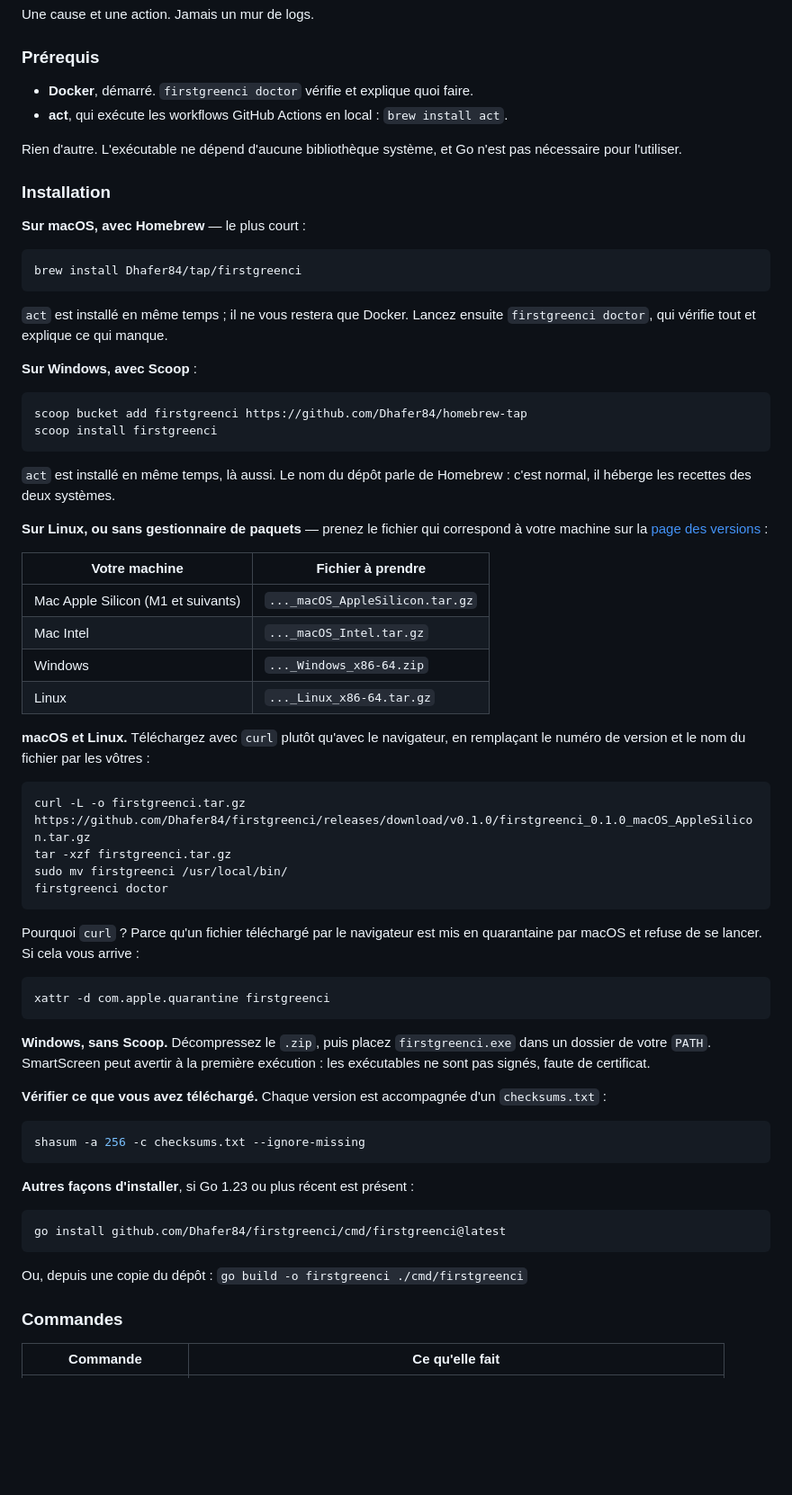
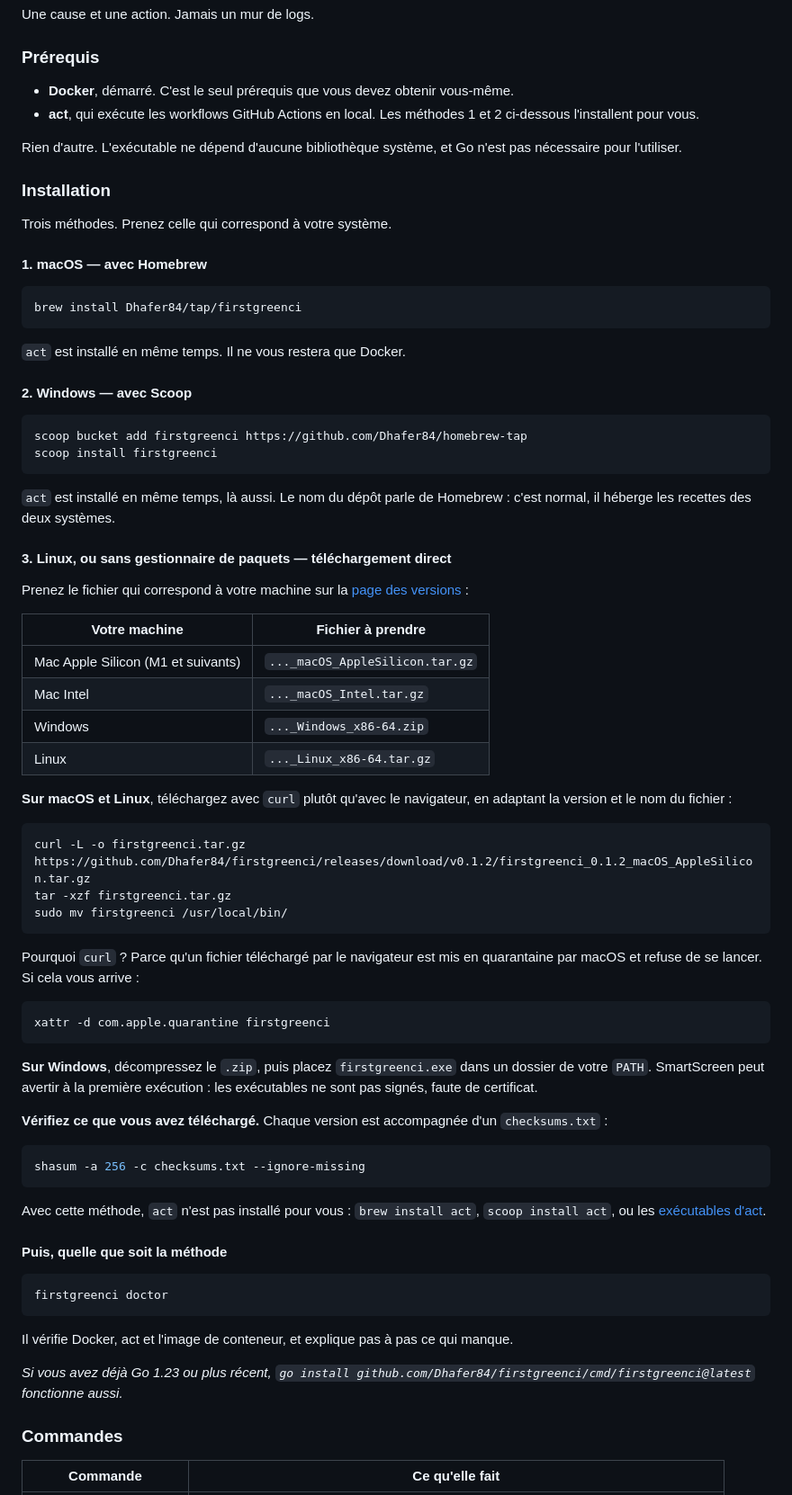
Before and after one commit to Dhafer84/firstgreenci, a Markdown page: README.md, the part around one of its changes. Shown at 90% size. Drawn GitHub-style; blank space fills up the shorter version.

````diff
--- a/README.md
+++ b/README.md
@@ -31,22 +31,24 @@ Une cause et une action. Jamais un mur de logs.
 
 ### Prérequis
 
-- **Docker**, démarré. `firstgreenci doctor` vérifie et explique quoi faire.
-- **act**, qui exécute les workflows GitHub Actions en local : `brew install act`.
+- **Docker**, démarré. C'est le seul prérequis que vous devez obtenir vous-même.
+- **act**, qui exécute les workflows GitHub Actions en local. Les méthodes 1 et 2 ci-dessous l'installent pour vous.
 
 Rien d'autre. L'exécutable ne dépend d'aucune bibliothèque système, et Go n'est pas nécessaire pour l'utiliser.
 
 ### Installation
 
-**Sur macOS, avec Homebrew** — le plus court :
+Trois méthodes. Prenez celle qui correspond à votre système.
+
+#### 1. macOS — avec Homebrew
 
 ```bash
 brew install Dhafer84/tap/firstgreenci
 ```
 
-`act` est installé en même temps ; il ne vous restera que Docker. Lancez ensuite `firstgreenci doctor`, qui vérifie tout et explique ce qui manque.
+`act` est installé en même temps. Il ne vous restera que Docker.
 
-**Sur Windows, avec Scoop** :
+#### 2. Windows — avec Scoop
 
 ```powershell
 scoop bucket add firstgreenci https://github.com/Dhafer84/homebrew-tap
@@ -55,7 +57,9 @@ scoop install firstgreenci
 
 `act` est installé en même temps, là aussi. Le nom du dépôt parle de Homebrew : c'est normal, il héberge les recettes des deux systèmes.
 
-**Sur Linux, ou sans gestionnaire de paquets** — prenez le fichier qui correspond à votre machine sur la [page des versions](https://github.com/Dhafer84/firstgreenci/releases/latest) :
+#### 3. Linux, ou sans gestionnaire de paquets — téléchargement direct
+
+Prenez le fichier qui correspond à votre machine sur la [page des versions](https://github.com/Dhafer84/firstgreenci/releases/latest) :
 
 | Votre machine | Fichier à prendre |
 | --- | --- |
@@ -64,13 +68,12 @@ scoop install firstgreenci
 | Windows | `..._Windows_x86-64.zip` |
 | Linux | `..._Linux_x86-64.tar.gz` |
 
-**macOS et Linux.** Téléchargez avec `curl` plutôt qu'avec le navigateur, en remplaçant le numéro de version et le nom du fichier par les vôtres :
+**Sur macOS et Linux**, téléchargez avec `curl` plutôt qu'avec le navigateur, en adaptant la version et le nom du fichier :
 
 ```bash
-curl -L -o firstgreenci.tar.gz https://github.com/Dhafer84/firstgreenci/releases/download/v0.1.0/firstgreenci_0.1.0_macOS_AppleSilicon.tar.gz
+curl -L -o firstgreenci.tar.gz https://github.com/Dhafer84/firstgreenci/releases/download/v0.1.2/firstgreenci_0.1.2_macOS_AppleSilicon.tar.gz
 tar -xzf firstgreenci.tar.gz
 sudo mv firstgreenci /usr/local/bin/
-firstgreenci doctor
 ```
 
 Pourquoi `curl` ? Parce qu'un fichier téléchargé par le navigateur est mis en quarantaine par macOS et refuse de se lancer. Si cela vous arrive :
@@ -79,21 +82,25 @@ Pourquoi `curl` ? Parce qu'un fichier téléchargé par le navigateur est mis en
 xattr -d com.apple.quarantine firstgreenci
 ```
 
-**Windows, sans Scoop.** Décompressez le `.zip`, puis placez `firstgreenci.exe` dans un dossier de votre `PATH`. SmartScreen peut avertir à la première exécution : les exécutables ne sont pas signés, faute de certificat.
+**Sur Windows**, décompressez le `.zip`, puis placez `firstgreenci.exe` dans un dossier de votre `PATH`. SmartScreen peut avertir à la première exécution : les exécutables ne sont pas signés, faute de certificat.
 
-**Vérifier ce que vous avez téléchargé.** Chaque version est accompagnée d'un `checksums.txt` :
+**Vérifiez ce que vous avez téléchargé.** Chaque version est accompagnée d'un `checksums.txt` :
 
 ```bash
 shasum -a 256 -c checksums.txt --ignore-missing
 ```
 
-**Autres façons d'installer**, si Go 1.23 ou plus récent est présent :
+Avec cette méthode, `act` n'est pas installé pour vous : `brew install act`, `scoop install act`, ou les [exécutables d'act](https://github.com/nektos/act/releases).
+
+#### Puis, quelle que soit la méthode
 
 ```bash
-go install github.com/Dhafer84/firstgreenci/cmd/firstgreenci@latest
+firstgreenci doctor
 ```
 
-Ou, depuis une copie du dépôt : `go build -o firstgreenci ./cmd/firstgreenci`
+Il vérifie Docker, act et l'image de conteneur, et explique pas à pas ce qui manque.
+
+*Si vous avez déjà Go 1.23 ou plus récent, `go install github.com/Dhafer84/firstgreenci/cmd/firstgreenci@latest` fonctionne aussi.*
 
 ### Commandes
 
````
Also changed, not shown: other parts of README.md (+21 -12 lines).
